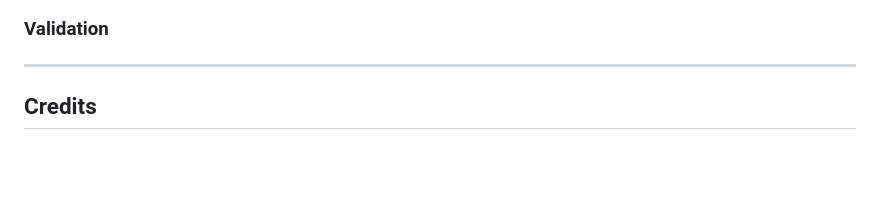
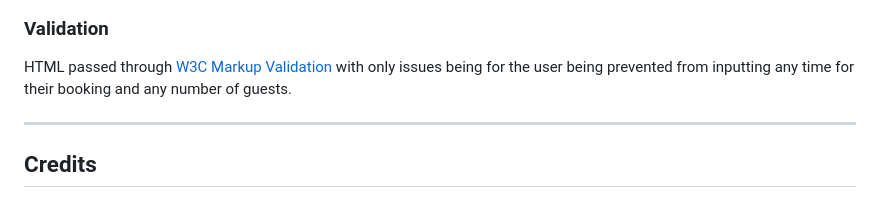
Before and after one commit to CMurphy94/The-Mega-Bite, a Markdown page: README.md, the part around the change. Rendered like a GitHub page; blank space fills up the shorter version.

Commit message:
Validation for read me

```diff
--- a/README.md
+++ b/README.md
@@ -103,6 +103,8 @@ A number of changes where made to the website to make it more responsive on mobi
 
 ### Validation
 
+HTML passed through [W3C Markup Validation](https://validator.w3.org/nu/?doc=https%3A%2F%2Fcmurphy94.github.io%2FThe-Mega-Bite%2F) with only issues being for the user being prevented from inputting any time for their booking and any number of guests.
+
 ----
 
 ## Credits
```
